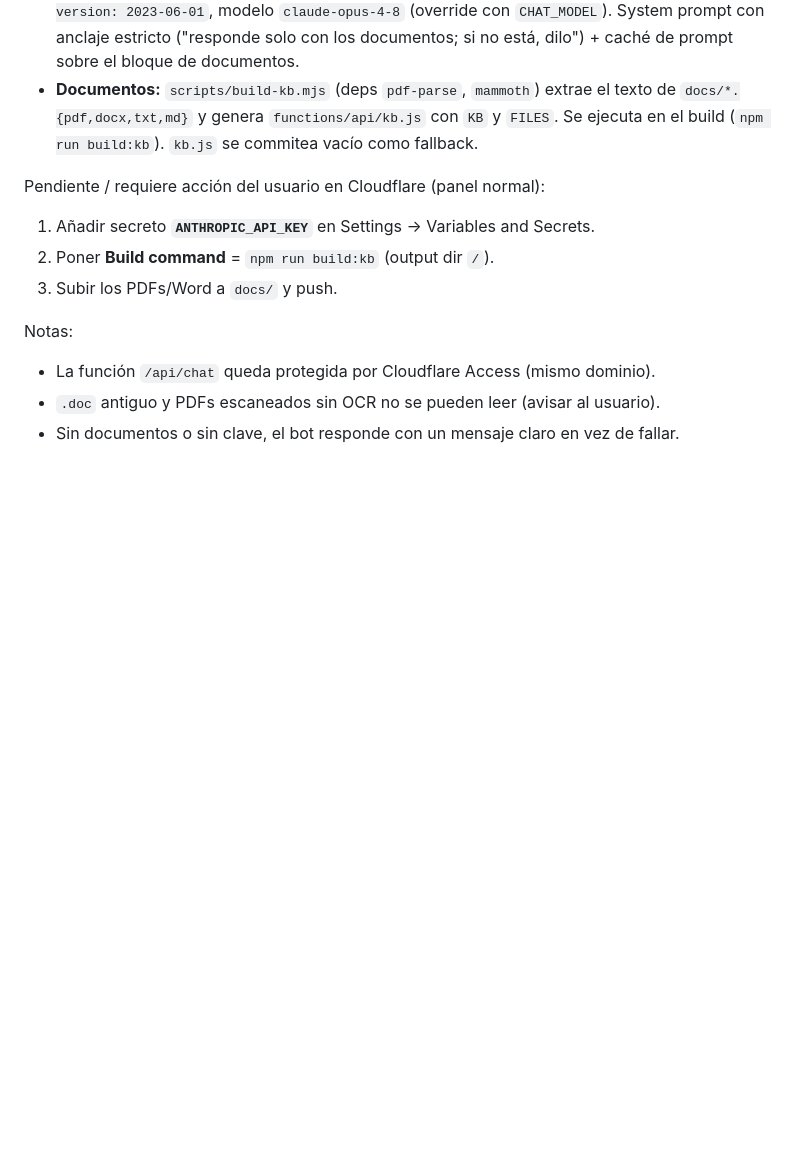
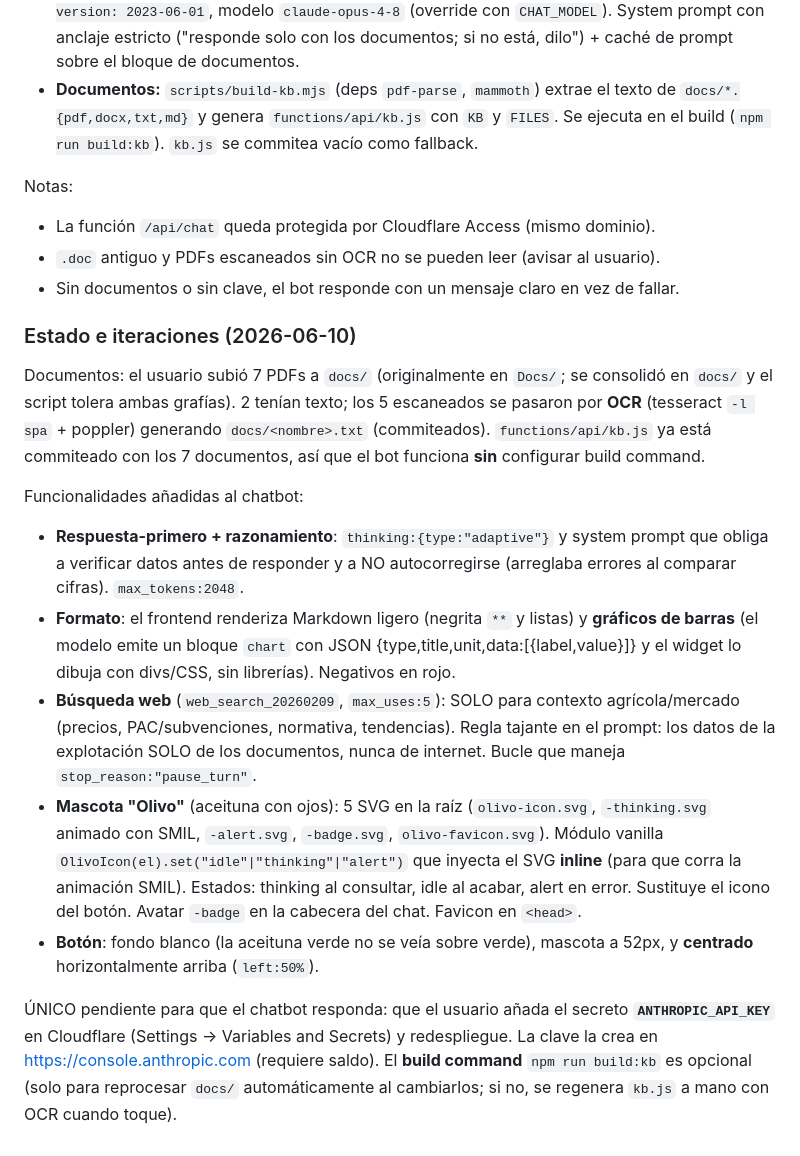
Before and after one commit to Augustofigueroa1724/Cabrinana, a Markdown page: CLAUDE.md, the part around the change. Drawn GitHub-style; blank space fills up the shorter version.

````diff
--- a/CLAUDE.md
+++ b/CLAUDE.md
@@ -148,12 +148,43 @@ Arquitectura:
   `FILES`. Se ejecuta en el build (`npm run build:kb`). `kb.js` se commitea vacío
   como fallback.
 
-Pendiente / requiere acción del usuario en Cloudflare (panel normal):
-1. Añadir secreto **`ANTHROPIC_API_KEY`** en Settings → Variables and Secrets.
-2. Poner **Build command** = `npm run build:kb` (output dir `/`).
-3. Subir los PDFs/Word a `docs/` y push.
-
 Notas:
 - La función `/api/chat` queda protegida por Cloudflare Access (mismo dominio).
 - `.doc` antiguo y PDFs escaneados sin OCR no se pueden leer (avisar al usuario).
 - Sin documentos o sin clave, el bot responde con un mensaje claro en vez de fallar.
+
+### Estado e iteraciones (2026-06-10)
+
+Documentos: el usuario subió 7 PDFs a `docs/` (originalmente en `Docs/`; se
+consolidó en `docs/` y el script tolera ambas grafías). 2 tenían texto; los 5
+escaneados se pasaron por **OCR** (tesseract `-l spa` + poppler) generando
+`docs/<nombre>.txt` (commiteados). `functions/api/kb.js` ya está commiteado con
+los 7 documentos, así que el bot funciona **sin** configurar build command.
+
+Funcionalidades añadidas al chatbot:
+- **Respuesta-primero + razonamiento**: `thinking:{type:"adaptive"}` y system
+  prompt que obliga a verificar datos antes de responder y a NO autocorregirse
+  (arreglaba errores al comparar cifras). `max_tokens:2048`.
+- **Formato**: el frontend renderiza Markdown ligero (negrita `**` y listas) y
+  **gráficos de barras** (el modelo emite un bloque ```chart``` con JSON
+  {type,title,unit,data:[{label,value}]} y el widget lo dibuja con divs/CSS, sin
+  librerías). Negativos en rojo.
+- **Búsqueda web** (`web_search_20260209`, `max_uses:5`): SOLO para contexto
+  agrícola/mercado (precios, PAC/subvenciones, normativa, tendencias). Regla
+  tajante en el prompt: los datos de la explotación SOLO de los documentos,
+  nunca de internet. Bucle que maneja `stop_reason:"pause_turn"`.
+- **Mascota "Olivo"** (aceituna con ojos): 5 SVG en la raíz (`olivo-icon.svg`,
+  `-thinking.svg` animado con SMIL, `-alert.svg`, `-badge.svg`, `olivo-favicon.svg`).
+  Módulo vanilla `OlivoIcon(el).set("idle"|"thinking"|"alert")` que inyecta el SVG
+  **inline** (para que corra la animación SMIL). Estados: thinking al consultar,
+  idle al acabar, alert en error. Sustituye el icono del botón. Avatar `-badge`
+  en la cabecera del chat. Favicon en `<head>`.
+- **Botón**: fondo blanco (la aceituna verde no se veía sobre verde), mascota a
+  52px, y **centrado** horizontalmente arriba (`left:50%`).
+
+ÚNICO pendiente para que el chatbot responda: que el usuario añada el secreto
+**`ANTHROPIC_API_KEY`** en Cloudflare (Settings → Variables and Secrets) y
+redespliegue. La clave la crea en https://console.anthropic.com (requiere saldo).
+El **build command** `npm run build:kb` es opcional (solo para reprocesar `docs/`
+automáticamente al cambiarlos; si no, se regenera `kb.js` a mano con OCR cuando
+toque).
````
Also changed, not shown: README.md (+29 -16 lines).
